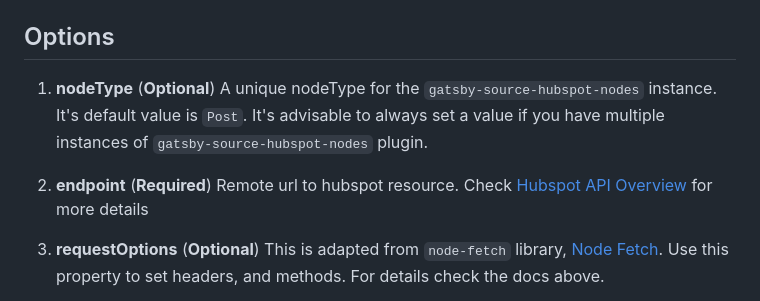
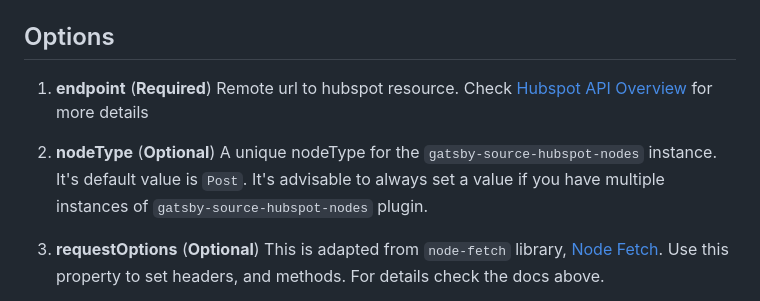
Before and after one commit to samcyn/gatsby-source-hubspot-node, a Markdown page: README.md, the part around one of its changes. GitHub-like rendering.

Commit message:
refactor(plugin): format readme file improve readme file to make it legible and easier to read

```diff
--- a/README.md
+++ b/README.md
@@ -60,11 +60,11 @@ In the above example, `Post` and `Contact` nodes will be created inside GraphQL.
 
 ## Options
 
-1. **nodeType** (**Optional**)
+1. **endpoint** (**Required**)
+    Remote url to hubspot resource. Check [Hubspot API Overview](https://legacydocs.hubspot.com/docs/overview) for more details
+
+2. **nodeType** (**Optional**)
     A unique nodeType for the `gatsby-source-hubspot-nodes` instance. It's default value is `Post`. It's advisable to always set a value if you have multiple instances of `gatsby-source-hubspot-nodes` plugin.
-
-2. **endpoint** (**Required**)
-    Remote url to hubspot resource. Check [Hubspot API Overview](https://legacydocs.hubspot.com/docs/overview) for more details
 
 3. **requestOptions** (**Optional**)
     This is adapted from `node-fetch` library, [Node Fetch](https://github.com/node-fetch/node-fetch). Use this property to set headers, and methods. For details check the docs above.
```
Also changed, not shown: other parts of README.md (+3 -3 lines).
